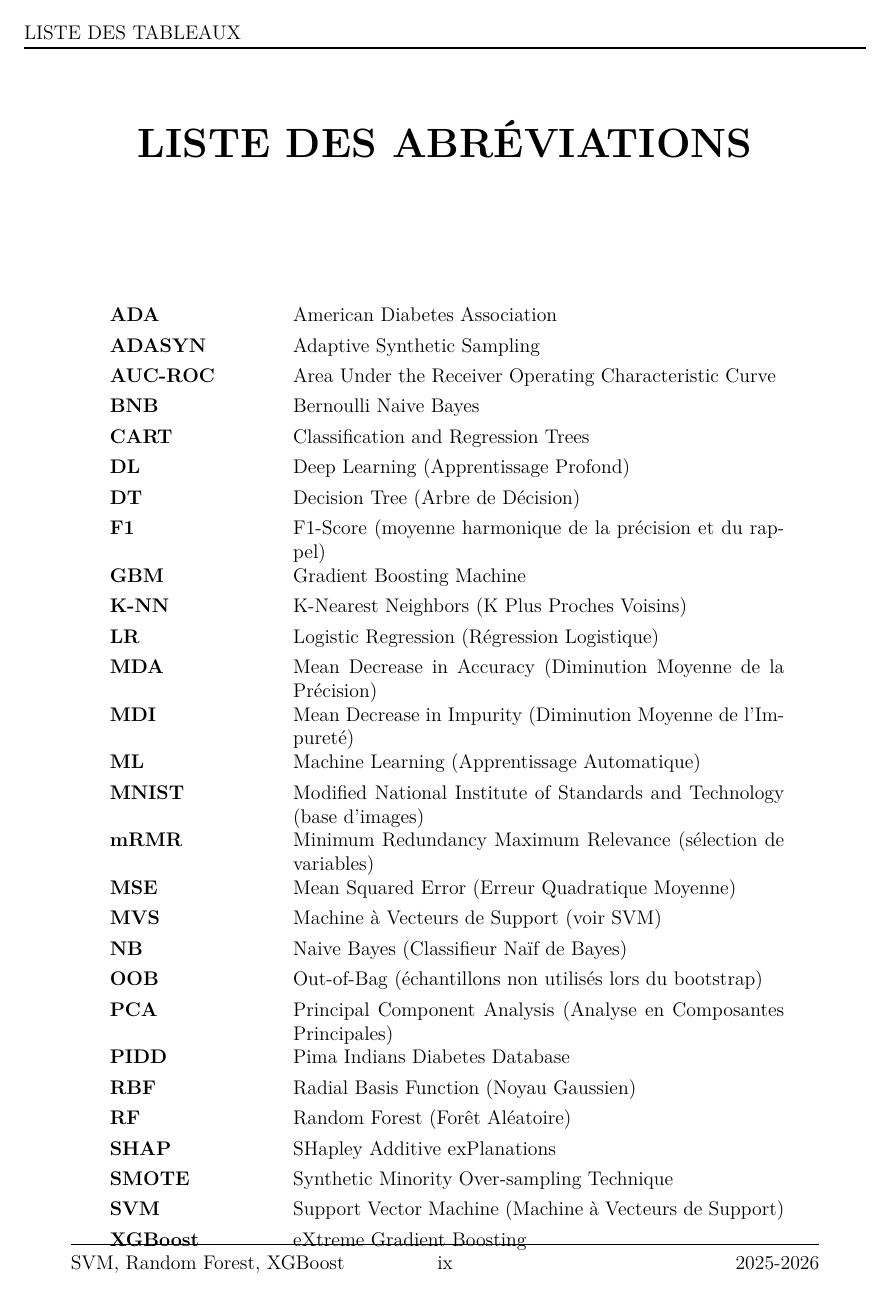
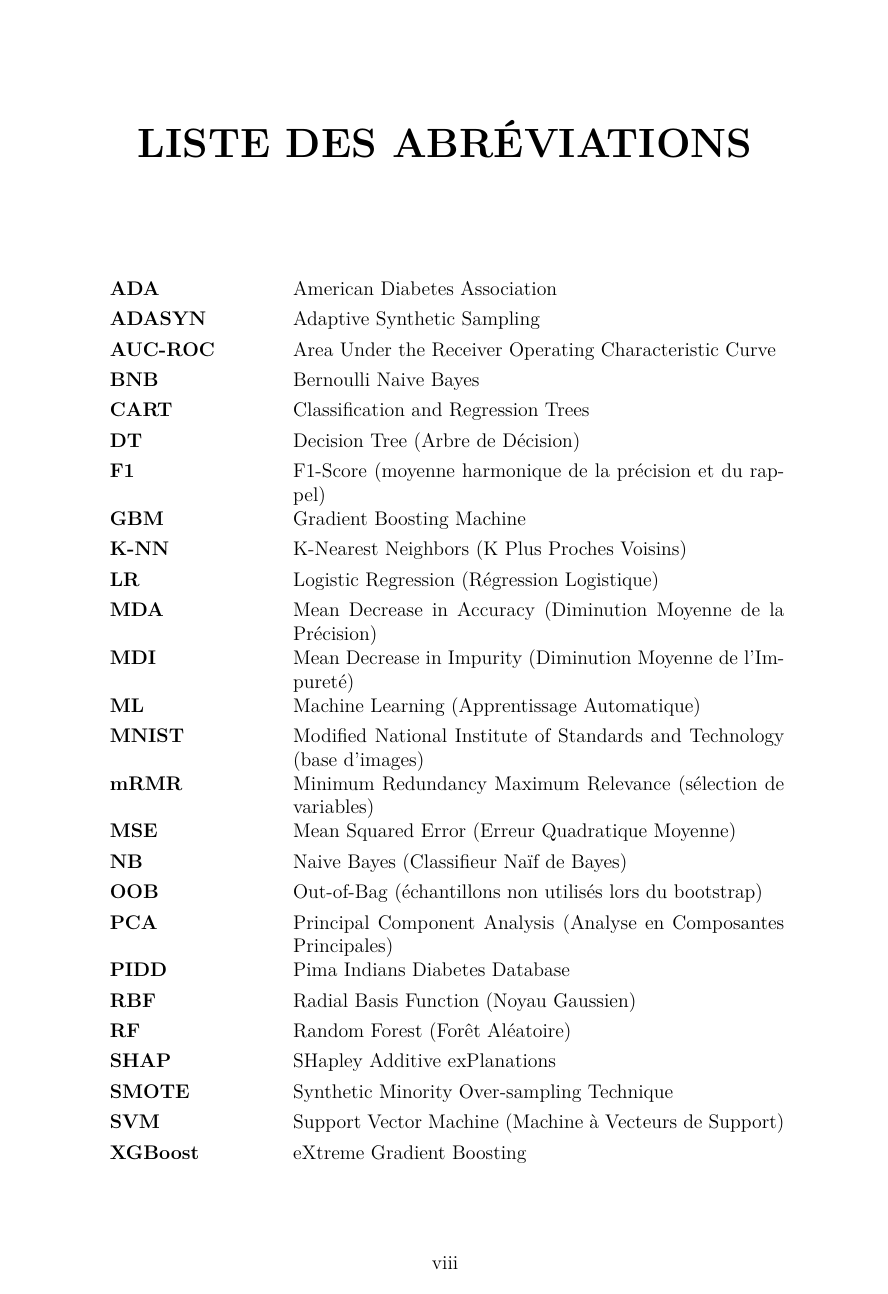
Before and after one commit to YAxelY/arch-sys-int-rapport, a LaTeX document (main.tex, which reads Chapters/liste-abbreviations.tex): page 10 of 91 before the commit and page 9 of 90 after it. Compiled offline with pdfLaTeX.

Commit message:
version finale

```diff
--- a/Chapters/liste-abbreviations.tex
+++ b/Chapters/liste-abbreviations.tex
@@ -8,7 +8,6 @@
 \textbf{AUC-ROC}  & Area Under the Receiver Operating Characteristic Curve \\[4pt]
 \textbf{BNB}      & Bernoulli Naive Bayes \\[4pt]
 \textbf{CART}     & Classification and Regression Trees \\[4pt]
-\textbf{DL}       & Deep Learning (Apprentissage Profond) \\[4pt]
 \textbf{DT}       & Decision Tree (Arbre de Décision) \\[4pt]
 \textbf{F1}       & F1-Score (moyenne harmonique de la précision et du rappel) \\[4pt]
 \textbf{GBM}      & Gradient Boosting Machine \\[4pt]
@@ -20,7 +19,6 @@
 \textbf{MNIST}    & Modified National Institute of Standards and Technology (base d'images) \\[4pt]
 \textbf{mRMR}     & Minimum Redundancy Maximum Relevance (sélection de variables) \\[4pt]
 \textbf{MSE}      & Mean Squared Error (Erreur Quadratique Moyenne) \\[4pt]
-\textbf{MVS}      & Machine à Vecteurs de Support (voir SVM) \\[4pt]
 \textbf{NB}       & Naive Bayes (Classifieur Naïf de Bayes) \\[4pt]
 \textbf{OOB}      & Out-of-Bag (échantillons non utilisés lors du bootstrap) \\[4pt]
 \textbf{PCA}      & Principal Component Analysis (Analyse en Composantes Principales) \\[4pt]
--- a/main.tex
+++ b/main.tex
@@ -16,7 +16,7 @@
   {\fontsize{64}{72}\selectfont\thechapter}
   {0pt}
   {\huge\centering}
-\titlespacing*{\chapter}{0pt}{0pt}{80pt}
+\titlespacing*{\chapter}{0pt}{0pt}{64pt}
 \usepackage{tocloft} % For customizing the table of contents
 \usepackage{hyperref} % For adding hyperlinks
 \usepackage{natbib}
```
Also changed, not shown: main.pdf, 1 other file.
